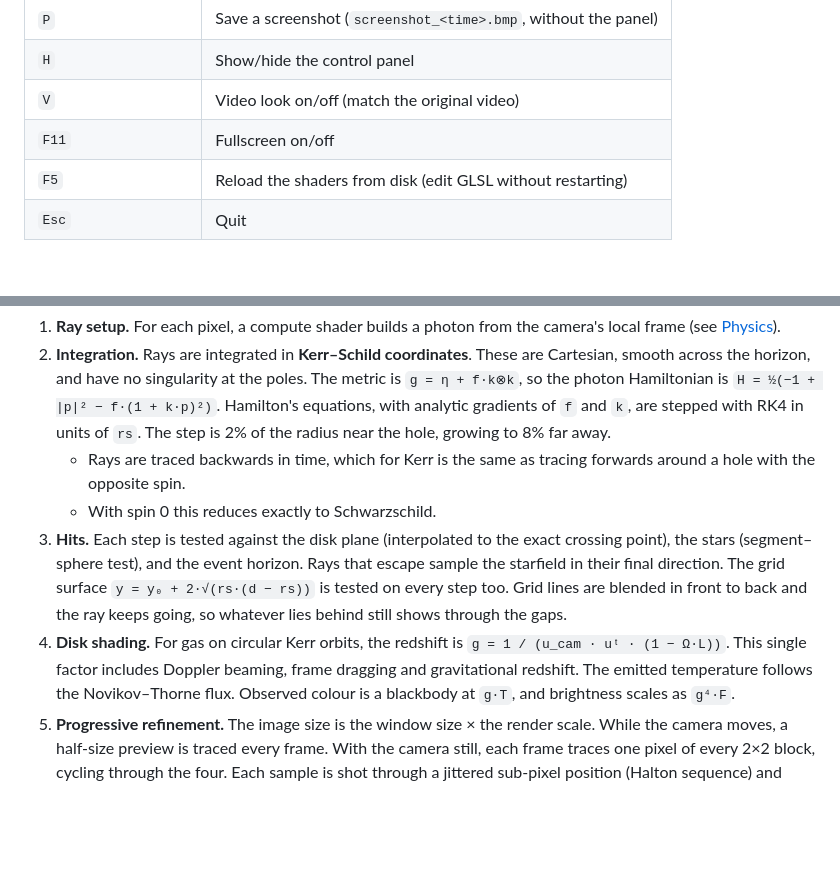
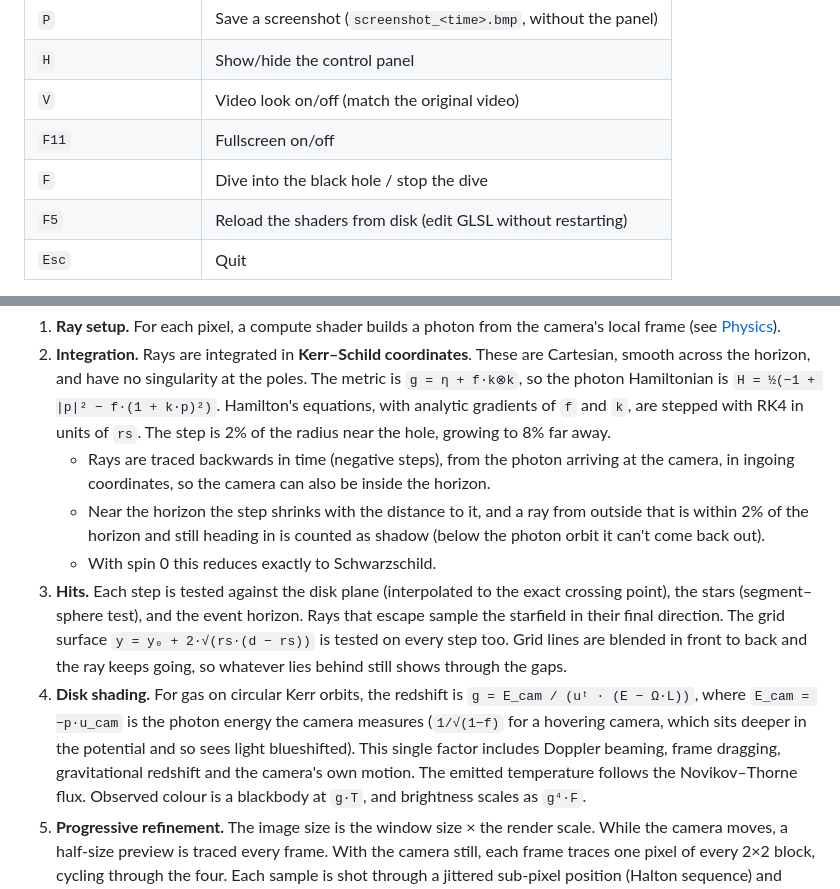
Before and after one commit to yubyunghun/blackhole-sim, a Markdown page: README.md, 2 parts joined by grey strips. Rendered like a GitHub page; blank space fills up the shorter version.

```diff
--- a/README.md
+++ b/README.md
@@ -92,6 +99,7 @@ The window can be resized freely.
 | `H` | Show/hide the control panel |
 | `V` | Video look on/off (match the original video) |
 | `F11` | Fullscreen on/off |
+| `F` | Dive into the black hole / stop the dive |
 | `F5` | Reload the shaders from disk (edit GLSL without restarting) |
 | `Esc` | Quit |
 
@@ -292,8 +327,12 @@ compile, the error is printed and the old shaders keep running.
    `H = ½(−1 + |p|² − f·(1 + k·p)²)`. Hamilton's equations, with analytic
    gradients of `f` and `k`, are stepped with RK4 in units of `rs`. The step
    is 2% of the radius near the hole, growing to 8% far away.
-   - Rays are traced backwards in time, which for Kerr is the same as
-     tracing forwards around a hole with the opposite spin.
+   - Rays are traced backwards in time (negative steps), from the photon
+     arriving at the camera, in ingoing coordinates, so the camera can also
+     be inside the horizon.
+   - Near the horizon the step shrinks with the distance to it, and a ray
+     from outside that is within 2% of the horizon and still heading in is
+     counted as shadow (below the photon orbit it can't come back out).
    - With spin 0 this reduces exactly to Schwarzschild.
 3. **Hits.** Each step is tested against the disk plane (interpolated to the
    exact crossing point), the stars (segment–sphere test), and the event
@@ -302,8 +341,11 @@ compile, the error is printed and the old shaders keep running.
    Grid lines are blended in front to back and the ray keeps going, so
    whatever lies behind still shows through the gaps.
 4. **Disk shading.** For gas on circular Kerr orbits, the redshift is
-   `g = 1 / (u_cam · uᵗ · (1 − Ω·L))`. This single factor includes Doppler
-   beaming, frame dragging and gravitational redshift. The emitted
+   `g = E_cam / (uᵗ · (E − Ω·L))`, where `E_cam = −p·u_cam` is the photon
+   energy the camera measures (`1/√(1−f)` for a hovering camera, which sits
+   deeper in the potential and so sees light blueshifted). This single
+   factor includes Doppler beaming, frame dragging, gravitational redshift
+   and the camera's own motion. The emitted
    temperature follows the Novikov–Thorne flux. Observed colour is a
    blackbody at `g·T`, and brightness scales as `g⁴·F`.
 5. **Progressive refinement.** The image size is the window size × the
```
Also changed, not shown: other parts of README.md (+41 -7 lines), docs/screenshot.png, 12 other files.
